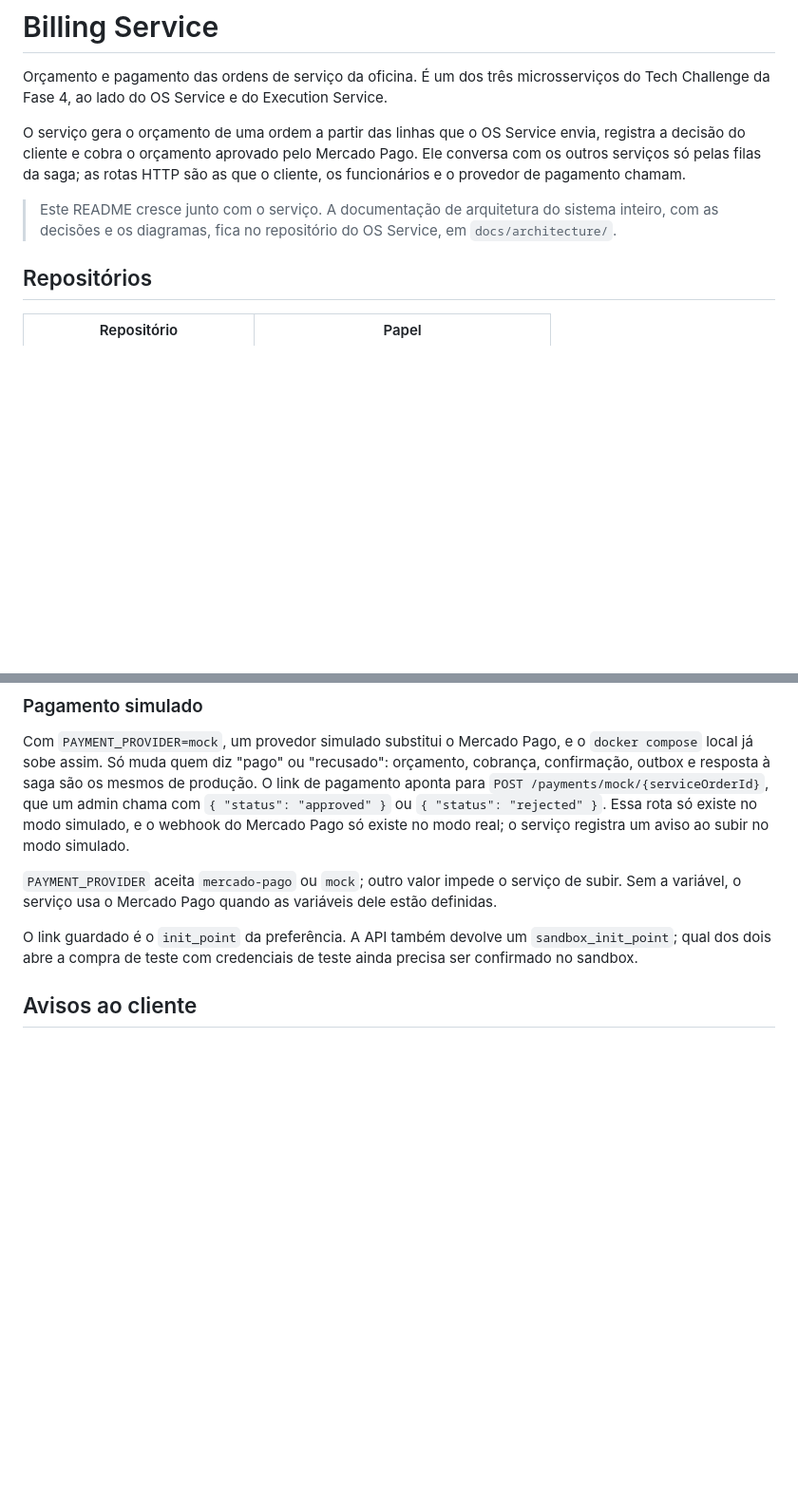
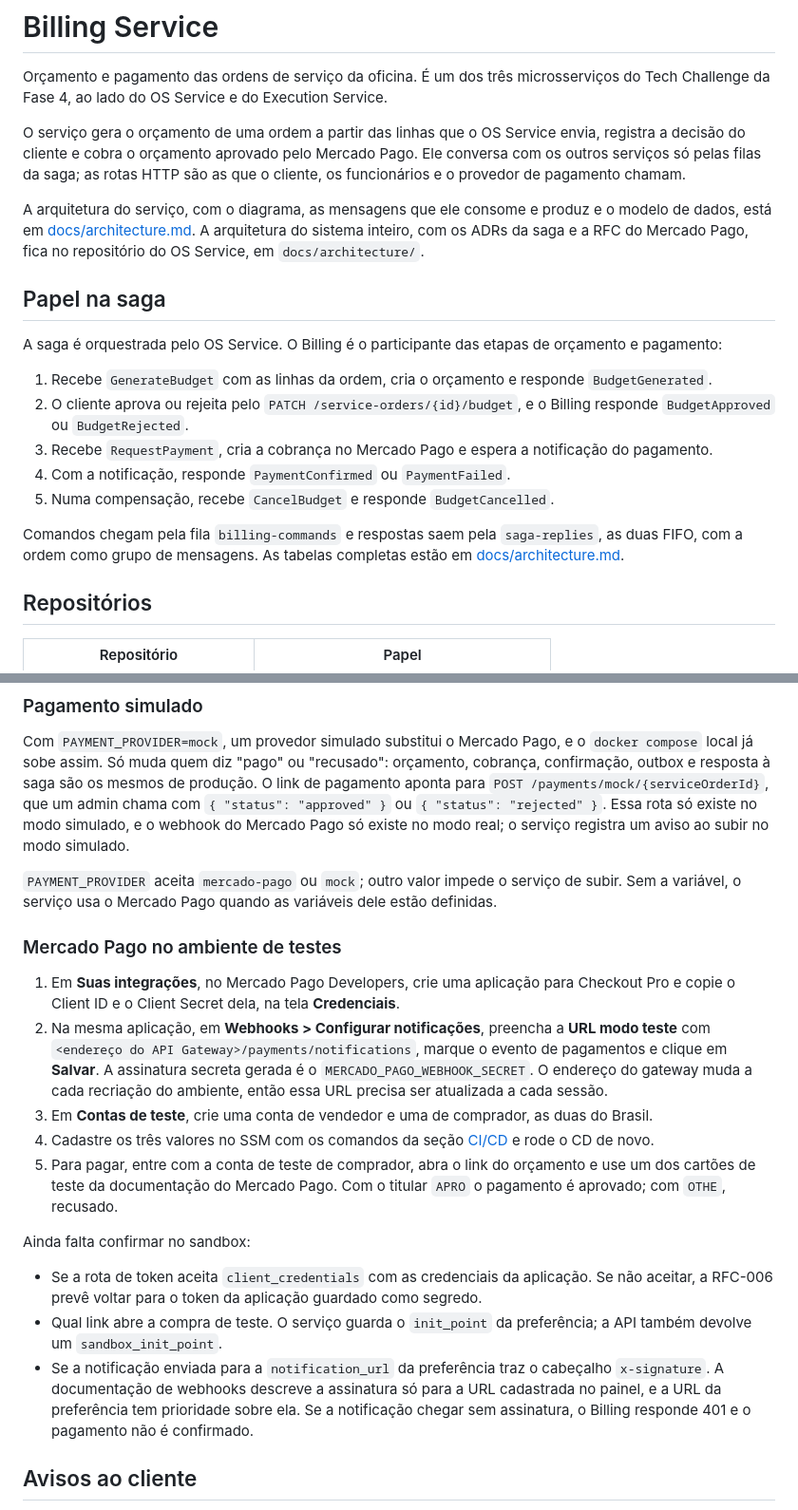
Before and after one commit to diandria/fiap-tech-challenge-billing, a Markdown page: README.md, 2 parts joined by grey strips. Shown at 95% size. Rendered like a GitHub page; blank space fills up the shorter version.

```diff
--- a/README.md
+++ b/README.md
@@ -7,8 +7,23 @@ O serviço gera o orçamento de uma ordem a partir das linhas que o OS Service e
 do cliente e cobra o orçamento aprovado pelo Mercado Pago. Ele conversa com os outros serviços só pelas
 filas da saga; as rotas HTTP são as que o cliente, os funcionários e o provedor de pagamento chamam.
 
-> Este README cresce junto com o serviço. A documentação de arquitetura do sistema inteiro, com as
-> decisões e os diagramas, fica no repositório do OS Service, em `docs/architecture/`.
+A arquitetura do serviço, com o diagrama, as mensagens que ele consome e produz e o modelo de dados, está
+em [docs/architecture.md](docs/architecture.md). A arquitetura do sistema inteiro, com os ADRs da saga e
+a RFC do Mercado Pago, fica no repositório do OS Service, em `docs/architecture/`.
+
+## Papel na saga
+
+A saga é orquestrada pelo OS Service. O Billing é o participante das etapas de orçamento e pagamento:
+
+1. Recebe `GenerateBudget` com as linhas da ordem, cria o orçamento e responde `BudgetGenerated`.
+2. O cliente aprova ou rejeita pelo `PATCH /service-orders/{id}/budget`, e o Billing responde
+   `BudgetApproved` ou `BudgetRejected`.
+3. Recebe `RequestPayment`, cria a cobrança no Mercado Pago e espera a notificação do pagamento.
+4. Com a notificação, responde `PaymentConfirmed` ou `PaymentFailed`.
+5. Numa compensação, recebe `CancelBudget` e responde `BudgetCancelled`.
+
+Comandos chegam pela fila `billing-commands` e respostas saem pela `saga-replies`, as duas FIFO, com a
+ordem como grupo de mensagens. As tabelas completas estão em [docs/architecture.md](docs/architecture.md#mensagens).
 
 ## Repositórios
 
@@ -79,8 +94,29 @@ simulado.
 `PAYMENT_PROVIDER` aceita `mercado-pago` ou `mock`; outro valor impede o serviço de subir. Sem a variável, o
 serviço usa o Mercado Pago quando as variáveis dele estão definidas.
 
-O link guardado é o `init_point` da preferência. A API também devolve um `sandbox_init_point`; qual dos dois
-abre a compra de teste com credenciais de teste ainda precisa ser confirmado no sandbox.
+### Mercado Pago no ambiente de testes
+
+1. Em **Suas integrações**, no Mercado Pago Developers, crie uma aplicação para Checkout Pro e copie o
+   Client ID e o Client Secret dela, na tela **Credenciais**.
+2. Na mesma aplicação, em **Webhooks > Configurar notificações**, preencha a **URL modo teste** com
+   `<endereço do API Gateway>/payments/notifications`, marque o evento de pagamentos e clique em
+   **Salvar**. A assinatura secreta gerada é o `MERCADO_PAGO_WEBHOOK_SECRET`. O endereço do gateway muda a
+   cada recriação do ambiente, então essa URL precisa ser atualizada a cada sessão.
+3. Em **Contas de teste**, crie uma conta de vendedor e uma de comprador, as duas do Brasil.
+4. Cadastre os três valores no SSM com os comandos da seção [CI/CD](#cicd) e rode o CD de novo.
+5. Para pagar, entre com a conta de teste de comprador, abra o link do orçamento e use um dos cartões de
+   teste da documentação do Mercado Pago. Com o titular `APRO` o pagamento é aprovado; com `OTHE`, recusado.
+
+Ainda falta confirmar no sandbox:
+
+- Se a rota de token aceita `client_credentials` com as credenciais da aplicação. Se não aceitar, a RFC-006
+  prevê voltar para o token da aplicação guardado como segredo.
+- Qual link abre a compra de teste. O serviço guarda o `init_point` da preferência; a API também devolve um
+  `sandbox_init_point`.
+- Se a notificação enviada para a `notification_url` da preferência traz o cabeçalho `x-signature`. A
+  documentação de webhooks descreve a assinatura só para a URL cadastrada no painel, e a URL da preferência
+  tem prioridade sobre ela. Se a notificação chegar sem assinatura, o Billing responde 401 e o pagamento não
+  é confirmado.
 
 ## Avisos ao cliente
 
```
Also changed, not shown: other parts of README.md (+12 -0 lines), docs/architecture.md (added, +103 -0 lines), docs/evidencias/cobertura-billing.png (added).
